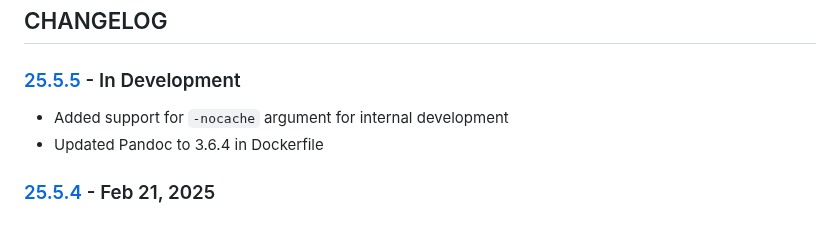
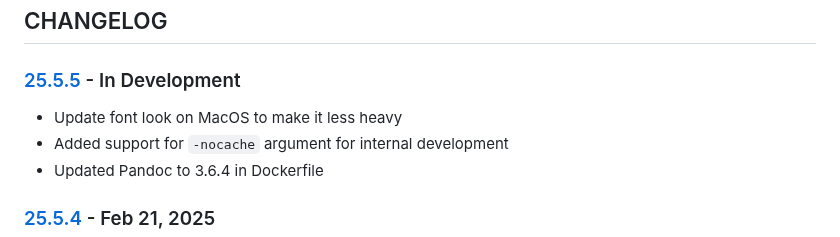
Before and after one commit to cmason3/jinjafx_server, a Markdown page: CHANGELOG.md, the part around the change. Rendered like a GitHub page.

Commit message:
update font weight

```diff
--- a/CHANGELOG.md
+++ b/CHANGELOG.md
@@ -1,6 +1,7 @@
 ## CHANGELOG
 
 ### [25.5.5] - In Development
+- Update font look on MacOS to make it less heavy
 - Added support for `-nocache` argument for internal development
 - Updated Pandoc to 3.6.4 in Dockerfile
 
```
